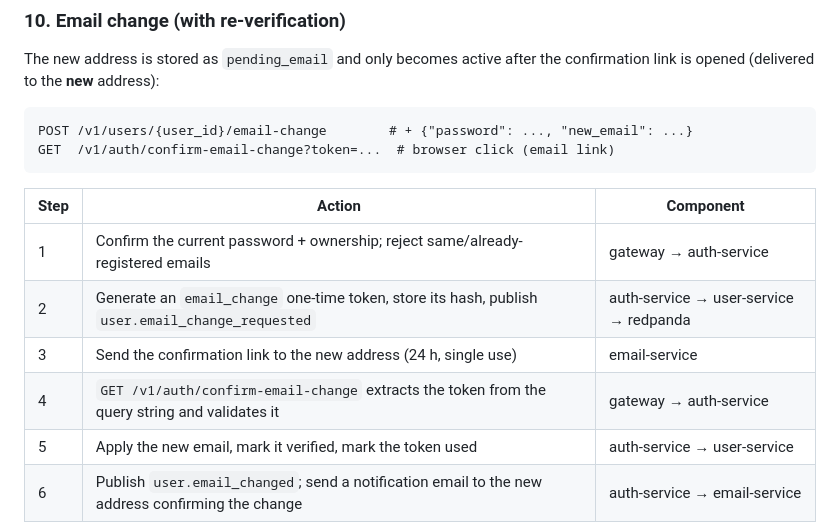
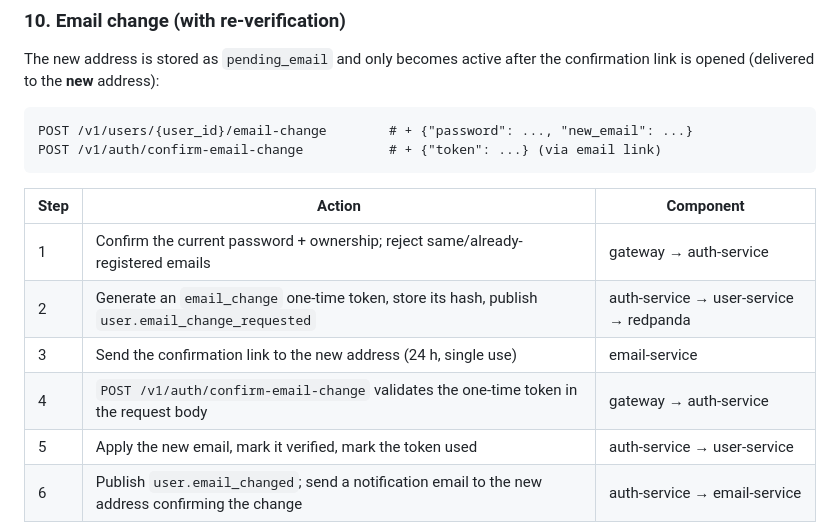
Before and after one commit to DarcinBig/identyx-api, a Markdown page: README.md, the part around the change. Rendered like a GitHub page.

Commit message:
docs: correct confirm-email-change endpoint to POST
The email-change confirmation endpoint is POST with the one-time token in
the request body, not GET with a query-string token. The README §10 code
block and step 4 described the old GET form and would mislead implementers.

````diff
--- a/README.md
+++ b/README.md
@@ -412,7 +412,7 @@ confirmation link is opened (delivered to the **new** address):
 
 ```
 POST /v1/users/{user_id}/email-change        # + {"password": ..., "new_email": ...}
-GET  /v1/auth/confirm-email-change?token=...  # browser click (email link)
+POST /v1/auth/confirm-email-change           # + {"token": ...} (via email link)
 ```
 
 | Step | Action | Component |
@@ -420,7 +420,7 @@ GET  /v1/auth/confirm-email-change?token=...  # browser click (email link)
 | 1 | Confirm the current password + ownership; reject same/already-registered emails | gateway → auth-service |
 | 2 | Generate an `email_change` one-time token, store its hash, publish `user.email_change_requested` | auth-service → user-service → redpanda |
 | 3 | Send the confirmation link to the new address (24 h, single use) | email-service |
-| 4 | `GET /v1/auth/confirm-email-change` extracts the token from the query string and validates it | gateway → auth-service |
+| 4 | `POST /v1/auth/confirm-email-change` validates the one-time token in the request body | gateway → auth-service |
 | 5 | Apply the new email, mark it verified, mark the token used | auth-service → user-service |
 | 6 | Publish `user.email_changed`; send a notification email to the new address confirming the change | auth-service → email-service |
 
````
